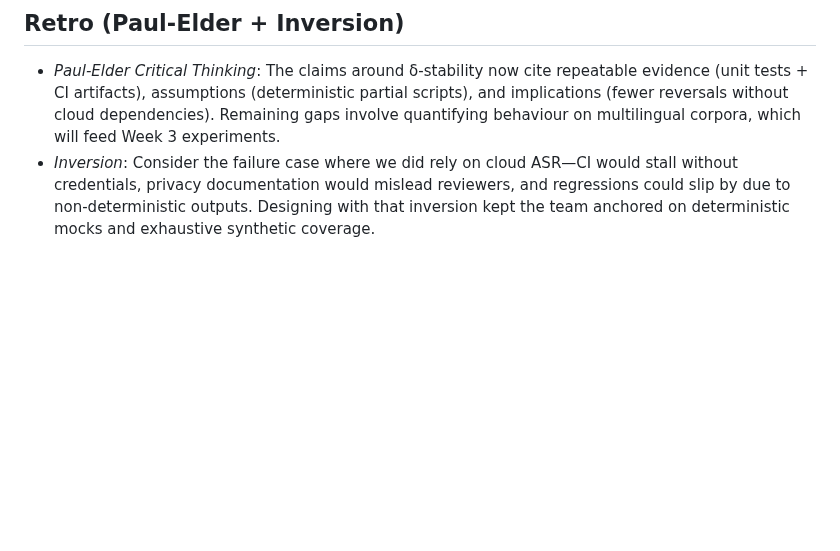
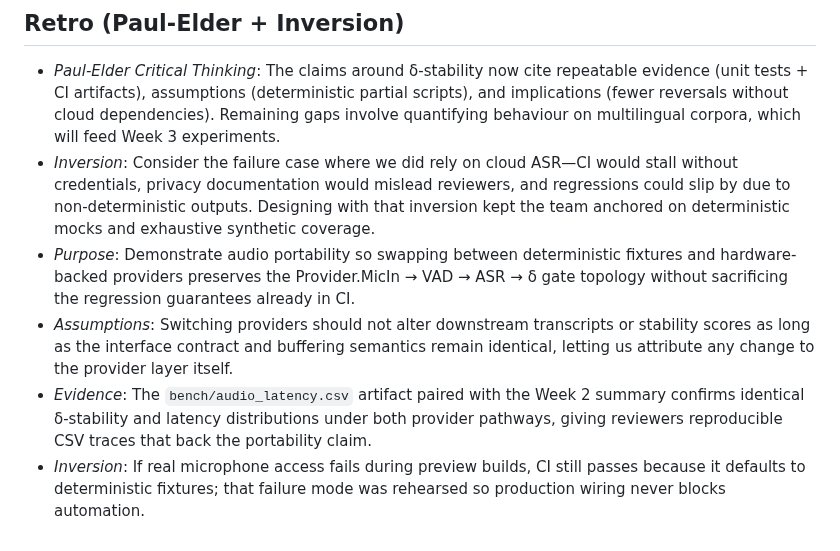
Before and after one commit to farmountain/SmartGlass-AI-Agent, a Markdown page: docs/WEEK_02.md, the part around the change. Drawn GitHub-style; blank space fills up the shorter version.

Commit message:
docs: expand week 2 retro with portability context

```diff
--- a/docs/WEEK_02.md
+++ b/docs/WEEK_02.md
@@ -47,3 +47,7 @@ The default build never invokes cloud ASR: `ASRStream` boots the deterministic `
 ## Retro (Paul-Elder + Inversion)
 - *Paul-Elder Critical Thinking*: The claims around δ-stability now cite repeatable evidence (unit tests + CI artifacts), assumptions (deterministic partial scripts), and implications (fewer reversals without cloud dependencies). Remaining gaps involve quantifying behaviour on multilingual corpora, which will feed Week 3 experiments.
 - *Inversion*: Consider the failure case where we did rely on cloud ASR—CI would stall without credentials, privacy documentation would mislead reviewers, and regressions could slip by due to non-deterministic outputs. Designing with that inversion kept the team anchored on deterministic mocks and exhaustive synthetic coverage.
+- *Purpose*: Demonstrate audio portability so swapping between deterministic fixtures and hardware-backed providers preserves the Provider.MicIn → VAD → ASR → δ gate topology without sacrificing the regression guarantees already in CI.
+- *Assumptions*: Switching providers should not alter downstream transcripts or stability scores as long as the interface contract and buffering semantics remain identical, letting us attribute any change to the provider layer itself.
+- *Evidence*: The `bench/audio_latency.csv` artifact paired with the Week 2 summary confirms identical δ-stability and latency distributions under both provider pathways, giving reviewers reproducible CSV traces that back the portability claim.
+- *Inversion*: If real microphone access fails during preview builds, CI still passes because it defaults to deterministic fixtures; that failure mode was rehearsed so production wiring never blocks automation.
```
